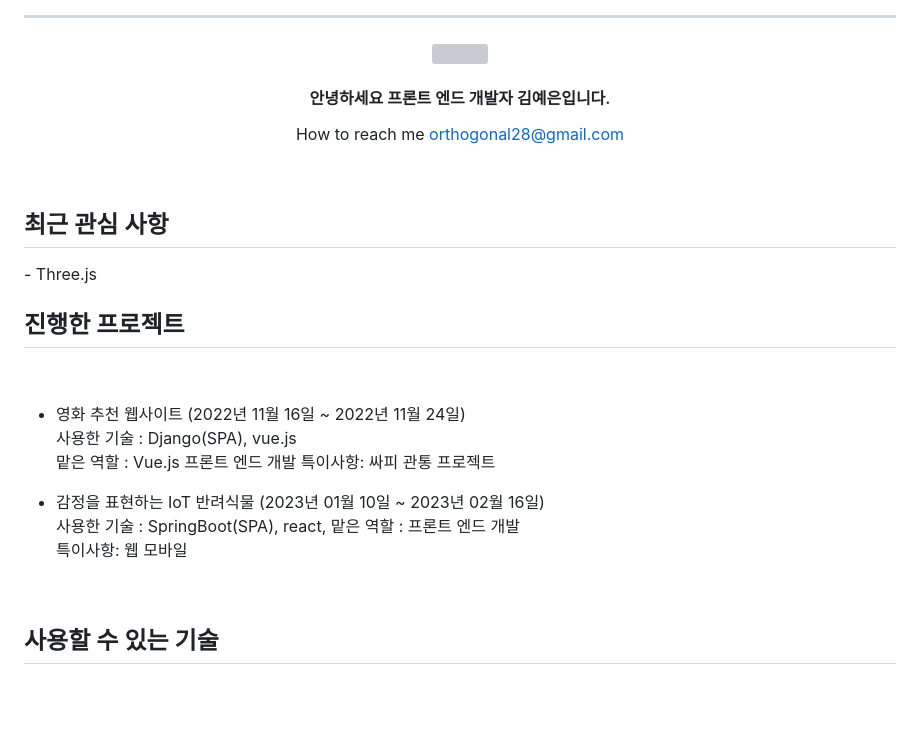
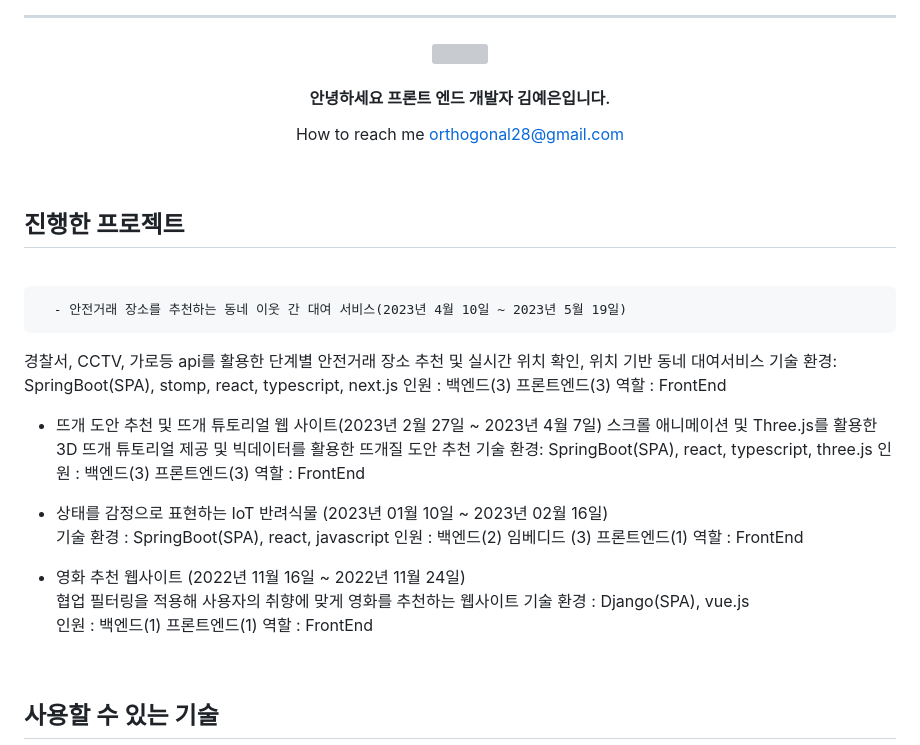
Before and after one commit to yeni28/yeni28, a Markdown page: README.md, the part around the change. GitHub-like rendering; blank space fills up the shorter version; grey boxes are pictures that could not be loaded.

```diff
--- a/README.md
+++ b/README.md
@@ -18,25 +18,40 @@ How to reach me orthogonal28@gmail.com
 <br>
  <div>
 
-<h2> 최근 관심 사항 </h2>
-   - Three.js
-
 <h2> 진행한 프로젝트 </h2>
 
 
 <br>
 
+      - 안전거래 장소를 추천하는 동네 이웃 간 대여 서비스(2023년 4월 10일 ~ 2023년 5월 19일)
+   경찰서, CCTV, 가로등 api를 활용한 단계별 안전거래 장소 추천 및 실시간 위치 확인, 위치 기반 동네 대여서비스
+   기술 환경: SpringBoot(SPA), stomp, react, typescript, next.js
+   인원 : 백엔드(3) 프론트엔드(3)
+   역할 : FrontEnd
+
+   - 뜨개 도안 추천 및 뜨개 튜토리얼 웹 사이트(2023년 2월 27일 ~ 2023년 4월 7일)
+   스크롤 애니메이션 및 Three.js를 활용한 3D 뜨개 튜토리얼 제공 및
+   빅데이터를 활용한 뜨개질 도안 추천
+   기술 환경: SpringBoot(SPA), react, typescript, three.js
+   인원 : 백엔드(3) 프론트엔드(3)
+   역할 : FrontEnd
+
+
+   - 상태를 감정으로 표현하는 IoT 반려식물 (2023년 01월 10일 ~ 2023년 02월 16일)
+   기술 환경 : SpringBoot(SPA), react, javascript
+   인원 : 백엔드(2) 임베디드 (3) 프론트엔드(1)
+   역할 : FrontEnd
+
 
    - 영화 추천 웹사이트 (2022년 11월 16일 ~ 2022년 11월 24일)
-   사용한 기술 : Django(SPA), vue.js
-   맡은 역할 : Vue.js 프론트 엔드 개발
-   특이사항: 싸피 관통 프로젝트
+   협업 필터링을 적용해 사용자의 취향에 맞게 영화를 추천하는 웹사이트
+   기술 환경 : Django(SPA), vue.js
+   인원 : 백엔드(1) 프론트엔드(1)
+   역할 : FrontEnd
 
 
-   - 감정을 표현하는 IoT 반려식물 (2023년 01월 10일 ~ 2023년 02월 16일)
-   사용한 기술 : SpringBoot(SPA), react,
-   맡은 역할 : 프론트 엔드 개발
-   특이사항: 웹 모바일
+
+
 
 <br>
 
```
